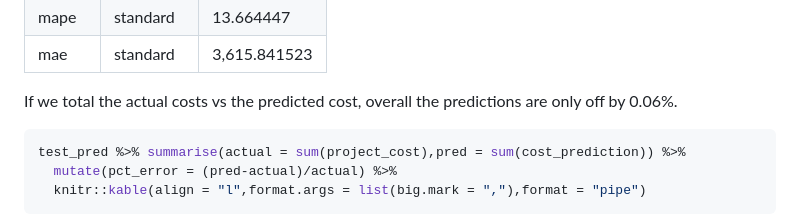
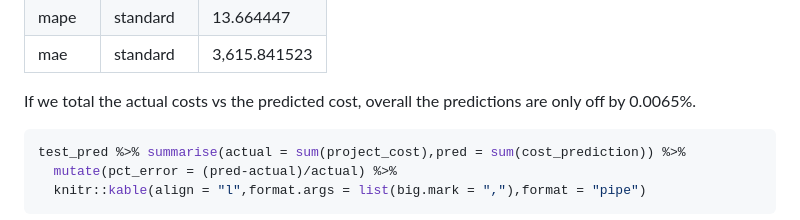
Before and after one commit to ARQ284/Data-Science-Portfolio, a Markdown page: NYSERDA Solar Project EDA + Cost Prediction.md, the part around one of its changes. GitHub-like rendering.

````diff
--- a/NYSERDA Solar Project EDA + Cost Prediction.md
+++ b/NYSERDA Solar Project EDA + Cost Prediction.md
@@ -608,7 +610,7 @@ test_pred %>%
 | mae     | standard   | 3,615.841523 |
 
 If we total the actual costs vs the predicted cost, overall the
-predictions are only off by 0.06%.
+predictions are only off by 0.0065%.
 
 ``` r
 test_pred %>% summarise(actual = sum(project_cost),pred = sum(cost_prediction)) %>%
````
Also changed, not shown: other parts of NYSERDA Solar Project EDA + Cost Prediction.md (+3 -1 lines).
